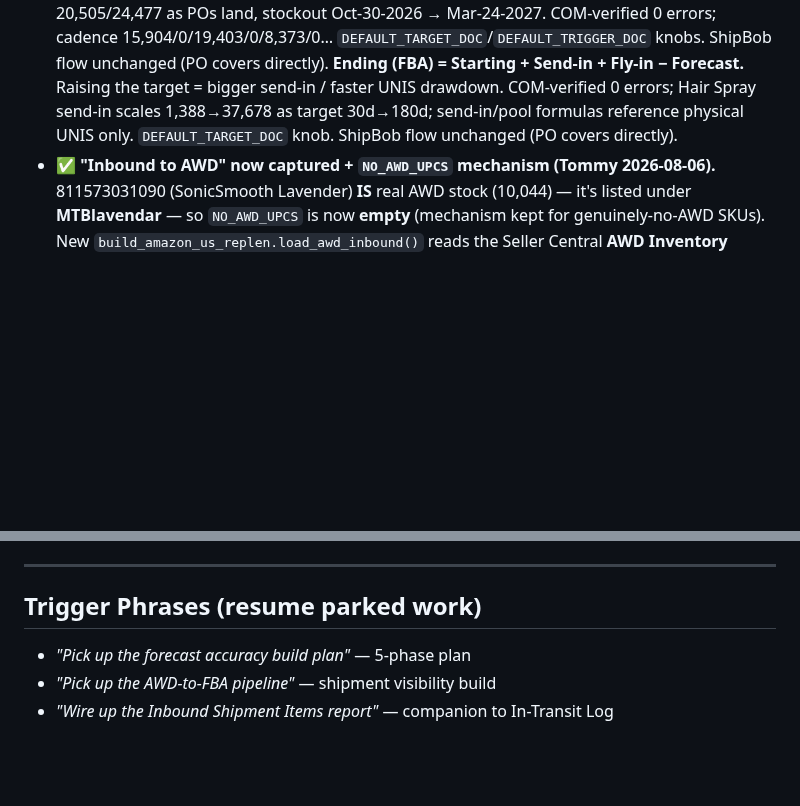
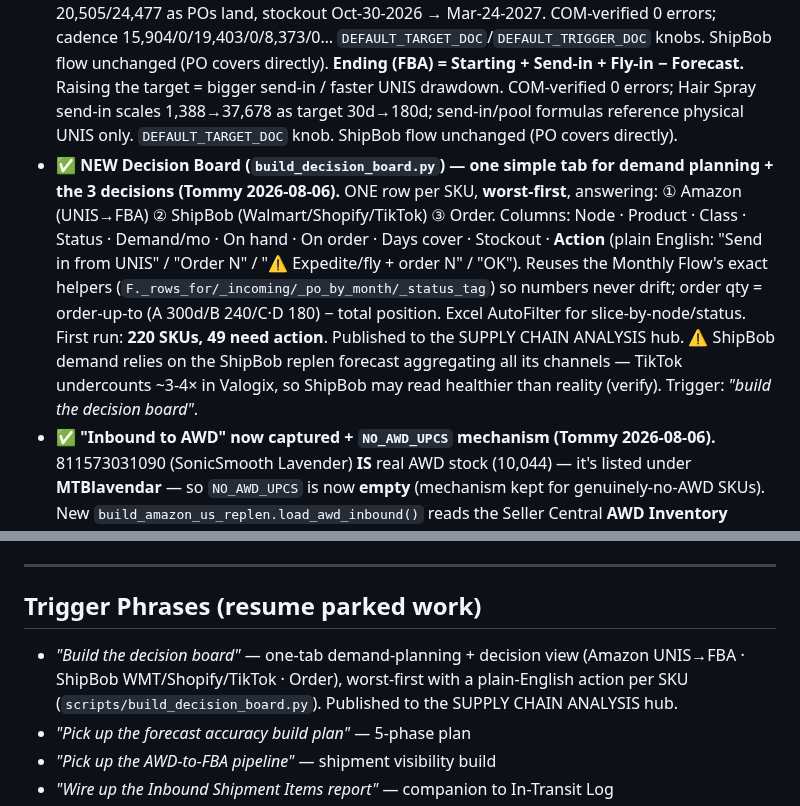
Before and after one commit to tjsapia91/supplychainbrain, a Markdown page: CLAUDE.md, 2 parts joined by grey strips. Drawn GitHub-style; blank space fills up the shorter version.

Commit message:
Add Decision Board to Current Status + trigger phrase
Co-Authored-By: Claude Opus 4.8 <noreply@anthropic.com>

```diff
--- a/CLAUDE.md
+++ b/CLAUDE.md
@@ -173,6 +173,7 @@ This is operator discipline, not bureaucracy. If you don't update on the day, yo
 **Recent work (Aug 6) — family grouping + Monthly-Flow what-if send-in input + EDI forecast report + email brief:**
 - ✅ **Group "like items" on the flow + all 3 replen planners (MTB-SupplyChain).** New `sku_rules.product_family()` (single source of truth; whole-word match so "innovative" ≠ NOVA) clusters SonicSmooth / Soniclear / NOVA / AIVA / MIO / SIMA / NasalFresh etc. **Flow** groups families *within* each ABC section; **planners** group within each brand tab. Family ordered by total demand (biggest first), then demand desc, then UPC. SonicSmooth Pro+ + Hair Identifier Spray fold under SonicSmooth. Row reorder only — COM-verified 0 formula errors.
 - ✅ **Monthly Flow (Amazon): min/max BATCH send-in from physical UNIS; POs NOT counted (Tommy 2026-08-06).** `Send-in → FBA` is a professional min/max policy: fire a batch **only when projected FBA drops below the reorder point**, then refill up to order-up-to — two editable band knobs **`Reorder ≤ (d)`** (default 30) + **`Up-to (d)`** (default 90) → **lumpy** sends (months of 0), ~60d avg. Draws from **`UNIS on-hand (covers)`** = prior on-hand **+ POs landed this month** − send-in. **🔒 SETTLED: a PO is informational while in transit but BECOMES UNIS stock on its arrival month** (Tommy: "the po becomes unis stock once it lands") — so landed POs feed the pool the send-in draws on; nothing counts before it lands or goes straight to FBA. Dropped the confusing "UNIS potential (+POs)" running row. Verified on Lavender: send-in fires 20,505/24,477 as POs land, stockout Oct-30-2026 → Mar-24-2027. COM-verified 0 errors; cadence 15,904/0/19,403/0/8,373/0… `DEFAULT_TARGET_DOC`/`DEFAULT_TRIGGER_DOC` knobs. ShipBob flow unchanged (PO covers directly). **Ending (FBA) = Starting + Send-in + Fly-in − Forecast.** Raising the target = bigger send-in / faster UNIS drawdown. COM-verified 0 errors; Hair Spray send-in scales 1,388→37,678 as target 30d→180d; send-in/pool formulas reference physical UNIS only. `DEFAULT_TARGET_DOC` knob. ShipBob flow unchanged (PO covers directly).
+- ✅ **NEW Decision Board (`build_decision_board.py`) — one simple tab for demand planning + the 3 decisions (Tommy 2026-08-06).** ONE row per SKU, **worst-first**, answering: ① Amazon (UNIS→FBA) ② ShipBob (Walmart/Shopify/TikTok) ③ Order. Columns: Node · Product · Class · Status · Demand/mo · On hand · On order · Days cover · Stockout · **Action** (plain English: "Send in from UNIS" / "Order N" / "⚠ Expedite/fly + order N" / "OK"). Reuses the Monthly Flow's exact helpers (`F._rows_for/_incoming/_po_by_month/_status_tag`) so numbers never drift; order qty = order-up-to (A 300d/B 240/C·D 180) − total position. Excel AutoFilter for slice-by-node/status. First run: **220 SKUs, 49 need action**. Published to the SUPPLY CHAIN ANALYSIS hub. ⚠ ShipBob demand relies on the ShipBob replen forecast aggregating all its channels — TikTok undercounts ~3-4× in Valogix, so ShipBob may read healthier than reality (verify). Trigger: *"build the decision board"*.
 - ✅ **"Inbound to AWD" now captured + `NO_AWD_UPCS` mechanism (Tommy 2026-08-06).** 811573031090 (SonicSmooth Lavender) **IS** real AWD stock (10,044) — it's listed under **MTBlavendar** — so `NO_AWD_UPCS` is now **empty** (mechanism kept for genuinely-no-AWD SKUs). New `build_amazon_us_replen.load_awd_inbound()` reads the Seller Central **AWD Inventory Report** `Inbound to AWD (units)` per UPC (6 SKUs; Lavender 10,368); the flow shows it as an **"Inbound → AWD"** line in the incoming box. ⚠ **Not counted** into coverage — for Lavender the 10,368 inbound-to-AWD = the two In-Transit POs (4,536+5,832) exactly, i.e. the SAME units already counted (Amazon's view of where they land), NOT additional supply.
 - ✅ **Monthly Flow (Amazon): FBA+AWD kept COMBINED + per-SKU status tags (Tommy 2026-08-06).** AWD auto-replenishes FBA so they're one Amazon pool ("keep it simple") — one `Starting FBA+AWD` row; UNIS min/max send-in tops it up (effectively kicks in as AWD runs down). (Briefly built a separate AWD→FBA cascade, then reverted per Tommy — combined is the intended model.) **Status tag per SKU** on the band from total position (FBA+AWD + UNIS + landed POs) vs `LEAD_DAYS`(140): 🟢 HEALTHY · 🟡 SEND-IN NEEDED · 🟠 ORDER SOON · 🔴 CRITICAL (this run 🟢17/🟡13/🟠11/🔴7). COM-verified 0 errors.
 - ✅ **Monthly Flow visual cleanup (logic unchanged, Tommy 2026-08-06):** whole-number formatting (`#,##0`, kills decimal noise like 8,646.129); incoming box **collapsed to one line per (PO, type)** with summed qty + earliest dates (PO 3143 ×2 / PO 3233 ×3 → one each); **Ending + Days-of-cover bold** as the headline, PO→UNIS / UNIS on-hand muted. COM-verified 0 errors.
@@ -415,6 +416,7 @@ All drop into `Downloads\` — `sort_downloads.py` routes them:
 ---
 
 ## Trigger Phrases (resume parked work)
+- *"Build the decision board"* — one-tab demand-planning + decision view (Amazon UNIS→FBA · ShipBob WMT/Shopify/TikTok · Order), worst-first with a plain-English action per SKU (`scripts/build_decision_board.py`). Published to the SUPPLY CHAIN ANALYSIS hub.
 - *"Pick up the forecast accuracy build plan"* — 5-phase plan
 - *"Pick up the AWD-to-FBA pipeline"* — shipment visibility build
 - *"Wire up the Inbound Shipment Items report"* — companion to In-Transit Log
```
